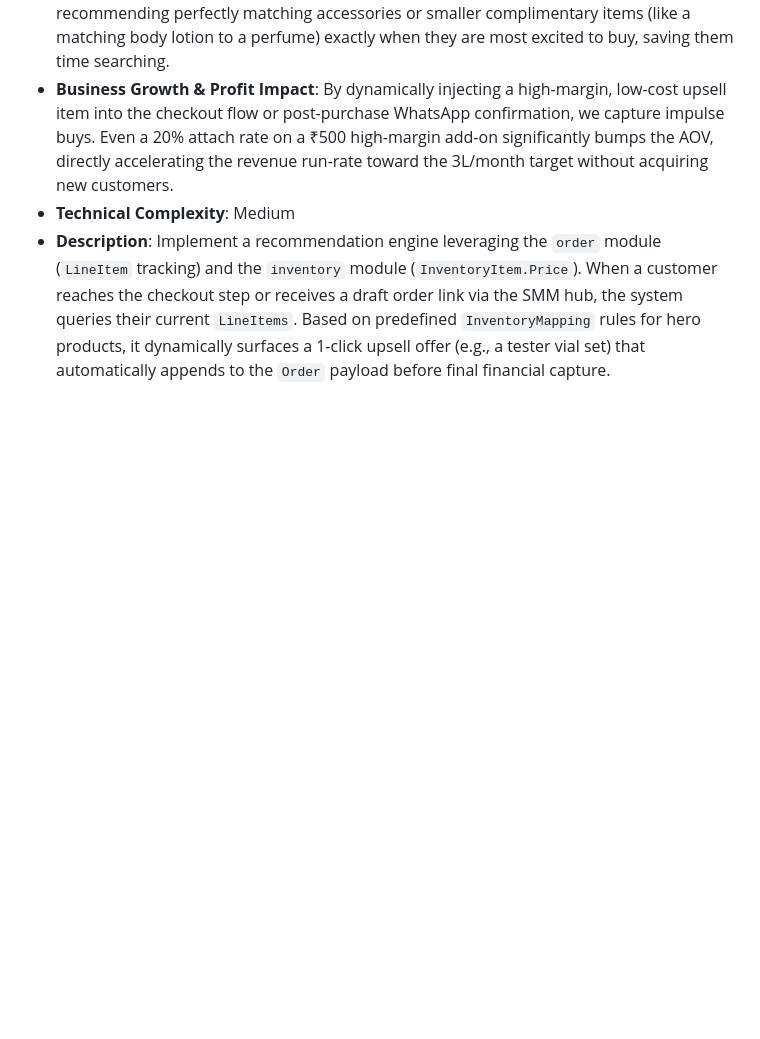
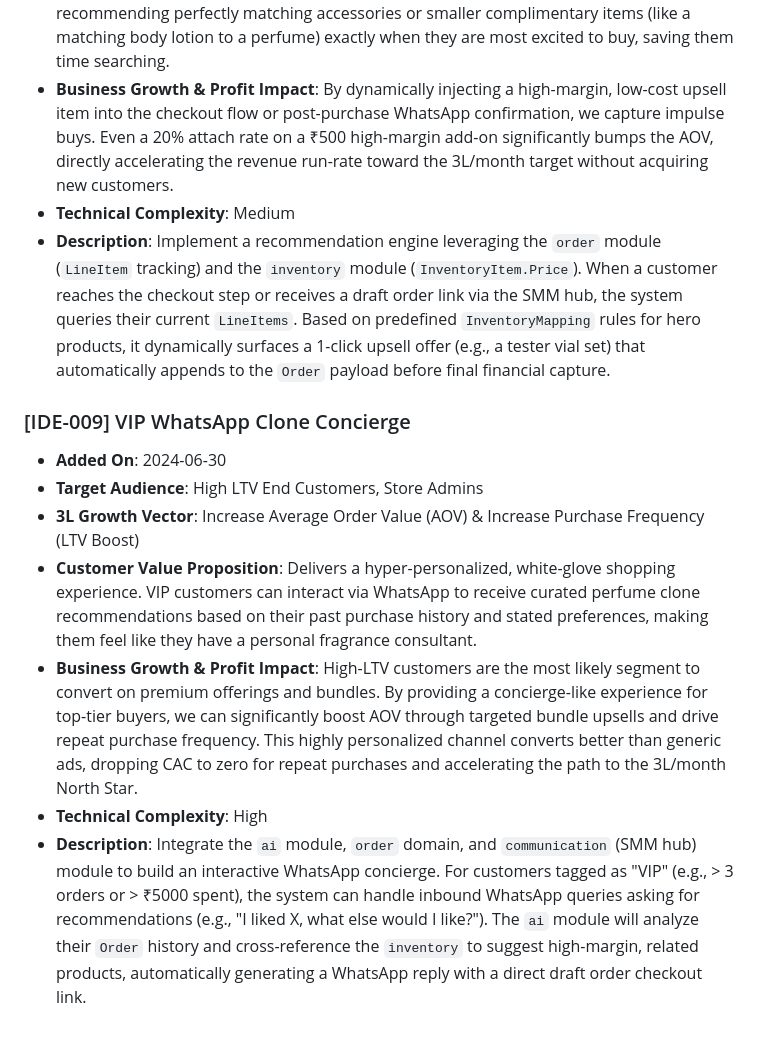
Before and after one commit to Millennial-Perfumer/mi-tech, a Markdown page: .jules/catalyst.md, the part around the change. Drawn GitHub-style; blank space fills up the shorter version.

Commit message:
🚀 Catalyst: Add VIP WhatsApp Clone Concierge feature proposal
Appended a new high-leverage feature proposal [IDE-009] to `.jules/catalyst.md` focusing on increasing AOV and LTV through hyper-personalized, AI-driven perfume clone recommendations via WhatsApp for VIP customers.

Co-authored-by: millennialperfumer-tech <266571043+millennialperfumer-tech@users.noreply.github.com>

```diff
--- a/.jules/catalyst.md
+++ b/.jules/catalyst.md
@@ -62,3 +62,12 @@
 * **Business Growth & Profit Impact**: By dynamically injecting a high-margin, low-cost upsell item into the checkout flow or post-purchase WhatsApp confirmation, we capture impulse buys. Even a 20% attach rate on a ₹500 high-margin add-on significantly bumps the AOV, directly accelerating the revenue run-rate toward the 3L/month target without acquiring new customers.
 * **Technical Complexity**: Medium
 * **Description**: Implement a recommendation engine leveraging the `order` module (`LineItem` tracking) and the `inventory` module (`InventoryItem.Price`). When a customer reaches the checkout step or receives a draft order link via the SMM hub, the system queries their current `LineItems`. Based on predefined `InventoryMapping` rules for hero products, it dynamically surfaces a 1-click upsell offer (e.g., a tester vial set) that automatically appends to the `Order` payload before final financial capture.
+
+### [IDE-009] VIP WhatsApp Clone Concierge
+* **Added On**: 2024-06-30
+* **Target Audience**: High LTV End Customers, Store Admins
+* **3L Growth Vector**: Increase Average Order Value (AOV) & Increase Purchase Frequency (LTV Boost)
+* **Customer Value Proposition**: Delivers a hyper-personalized, white-glove shopping experience. VIP customers can interact via WhatsApp to receive curated perfume clone recommendations based on their past purchase history and stated preferences, making them feel like they have a personal fragrance consultant.
+* **Business Growth & Profit Impact**: High-LTV customers are the most likely segment to convert on premium offerings and bundles. By providing a concierge-like experience for top-tier buyers, we can significantly boost AOV through targeted bundle upsells and drive repeat purchase frequency. This highly personalized channel converts better than generic ads, dropping CAC to zero for repeat purchases and accelerating the path to the 3L/month North Star.
+* **Technical Complexity**: High
+* **Description**: Integrate the `ai` module, `order` domain, and `communication` (SMM hub) module to build an interactive WhatsApp concierge. For customers tagged as "VIP" (e.g., > 3 orders or > ₹5000 spent), the system can handle inbound WhatsApp queries asking for recommendations (e.g., "I liked X, what else would I like?"). The `ai` module will analyze their `Order` history and cross-reference the `inventory` to suggest high-margin, related products, automatically generating a WhatsApp reply with a direct draft order checkout link.
```
